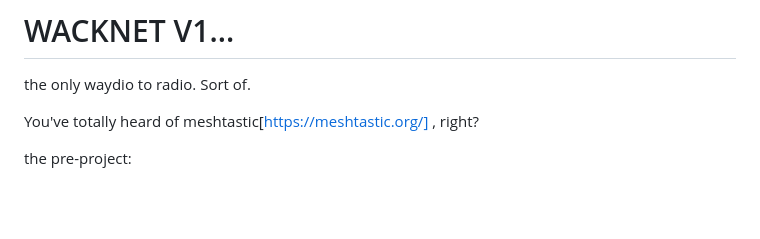
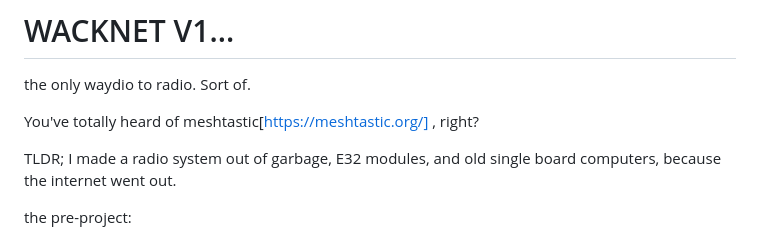
Before and after one commit to wackyboxincorporated/wacknet, a Markdown page: README.md, the part around one of its changes. Rendered like a GitHub page; blank space fills up the shorter version.

```diff
--- a/README.md
+++ b/README.md
@@ -2,6 +2,9 @@
  the only waydio to radio. Sort of.
 
 You've totally heard of meshtastic[https://meshtastic.org/] , right?
+
+
+TLDR; I made a radio system out of garbage, E32 modules, and old single board computers, because the internet went out.
 
 the pre-project:
 
```
Also changed, not shown: other parts of README.md (+1 -0 lines).
